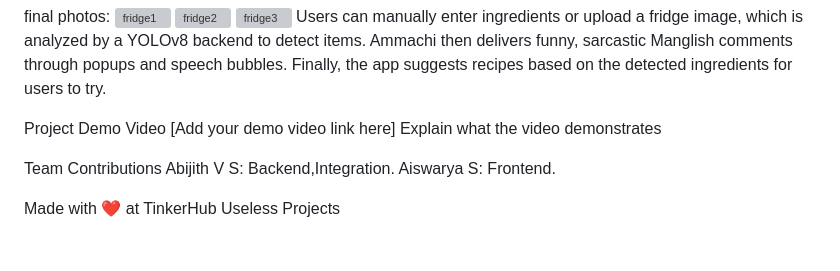
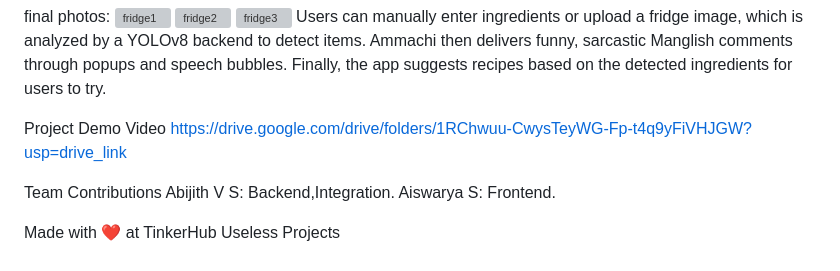
Before and after one commit to AiswaryaS120/fridge-ammachi, a Markdown page: README.md, the part around the change printed below. Rendered like a GitHub page; grey boxes are pictures that could not be loaded.

```diff
--- a/README.md
+++ b/README.md
@@ -93,7 +94,7 @@ Finally, the app suggests recipes based on the detected ingredients for users to
 
 Project Demo
 Video
-[Add your demo video link here] Explain what the video demonstrates
+https://drive.google.com/drive/folders/1RChwuu-CwysTeyWG-Fp-t4q9yFiVHJGW?usp=drive_link
 
 
 Team Contributions
```
Also changed, not shown: other parts of README.md (+1 -0 lines).
